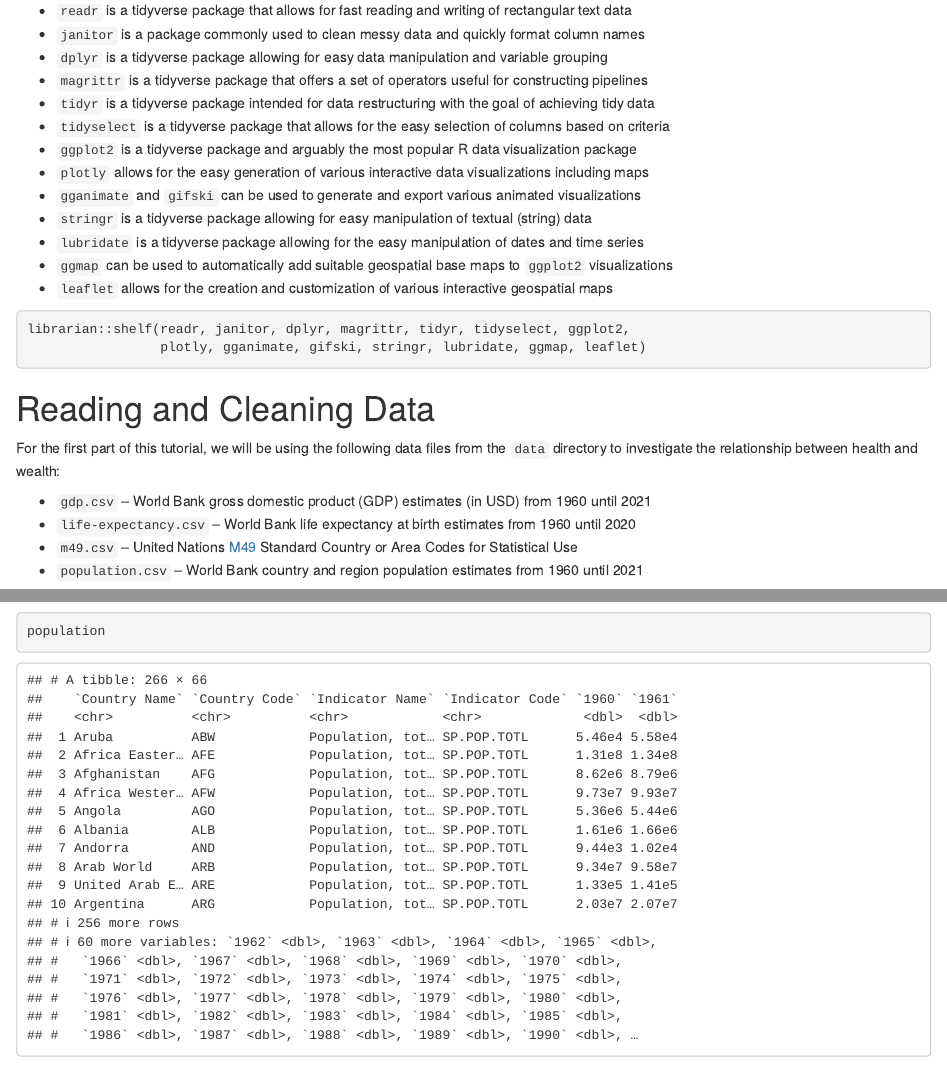
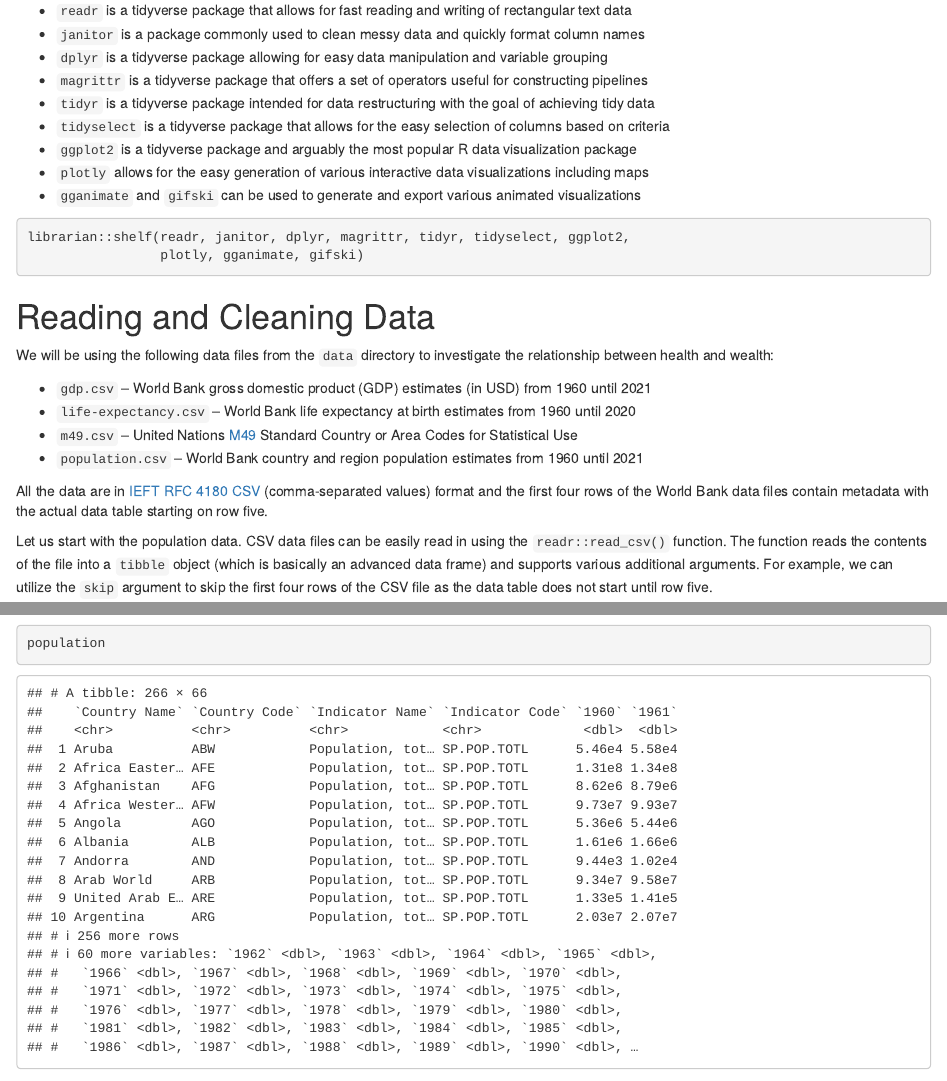
Before and after one commit to tuftsdatalab/r-data-viz, an R Markdown document (workshop/r-data-viz.Rmd): the page in a window 1100 px wide, from 370 px down, and a second part further down, joined at a grey line. Rendered offline with R 4.5, knitr and Pandoc, with nearby package versions; column names are cleaned by a stand-in for the janitor package.

Commit message:
remove references to second part

````diff
--- a/workshop/r-data-viz.Rmd
+++ b/workshop/r-data-viz.Rmd
@@ -26,19 +26,15 @@ The `librarian::shelf()` function checks whether all listed packages are install
 -   `ggplot2` is a tidyverse package and arguably the most popular R data visualization package
 -   `plotly` allows for the easy generation of various interactive data visualizations including maps
 -   `gganimate` and `gifski` can be used to generate and export various animated visualizations
--   `stringr` is a tidyverse package allowing for easy manipulation of textual (string) data
--   `lubridate` is a tidyverse package allowing for the easy manipulation of dates and time series
--   `ggmap` can be used to automatically add suitable geospatial base maps to `ggplot2` visualizations
--   `leaflet` allows for the creation and customization of various interactive geospatial maps
 
 ```{r, message=FALSE}
 librarian::shelf(readr, janitor, dplyr, magrittr, tidyr, tidyselect, ggplot2,
-                 plotly, gganimate, gifski, stringr, lubridate, ggmap, leaflet)
+                 plotly, gganimate, gifski)
 ```
 
 # Reading and Cleaning Data
 
-For the first part of this tutorial, we will be using the following data files from the `data` directory to investigate the relationship between health and wealth:
+We will be using the following data files from the `data` directory to investigate the relationship between health and wealth:
 
 -   `gdp.csv` -- World Bank gross domestic product (GDP) estimates (in USD) from 1960 until 2021
 -   `life-expectancy.csv` -- World Bank life expectancy at birth estimates from 1960 until 2020
````
